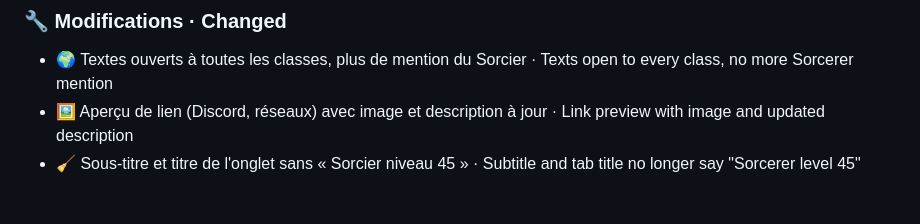
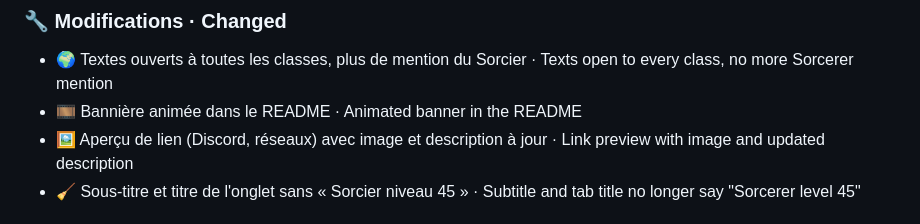
Before and after one commit to byjerkz/AION2-Genus-Insight, a Markdown page: CHANGELOG.md, the part around the change. Rendered like a GitHub page.

```diff
--- a/CHANGELOG.md
+++ b/CHANGELOG.md
@@ -7,6 +7,7 @@
 
 ### 🔧 Modifications · Changed
 - 🌍 Textes ouverts à toutes les classes, plus de mention du Sorcier · Texts open to every class, no more Sorcerer mention
+- 🎞️ Bannière animée dans le README · Animated banner in the README
 - 🖼️ Aperçu de lien (Discord, réseaux) avec image et description à jour · Link preview with image and updated description
 - 🧹 Sous-titre et titre de l'onglet sans « Sorcier niveau 45 » · Subtitle and tab title no longer say "Sorcerer level 45"
 
```
Also changed, not shown: README.md (+1 -1 lines), banner.gif (added).
